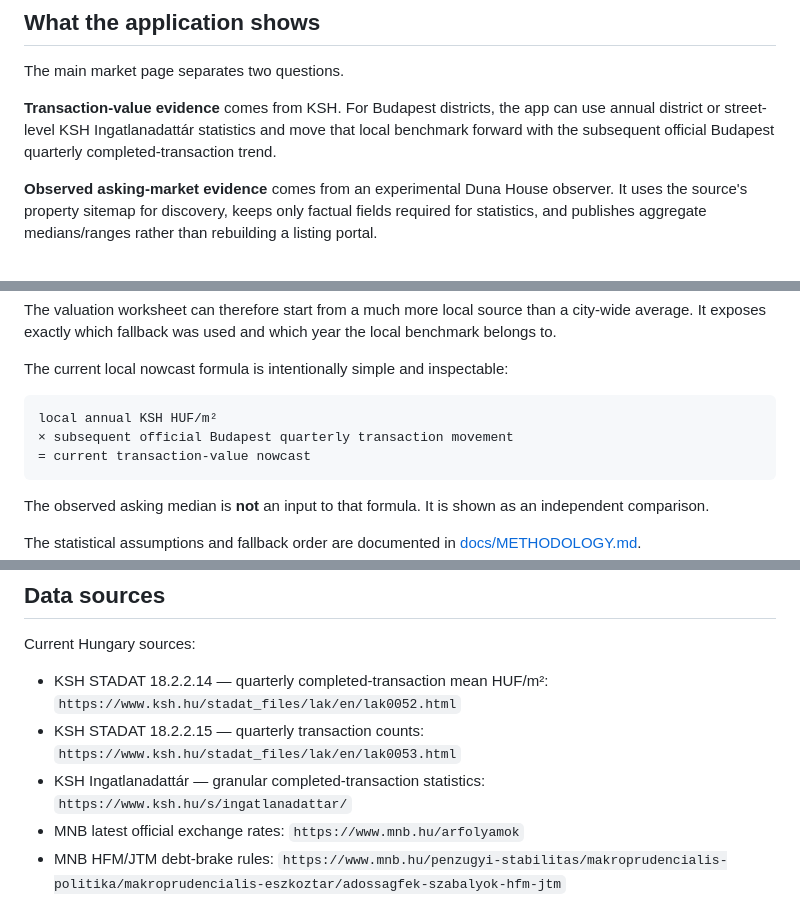
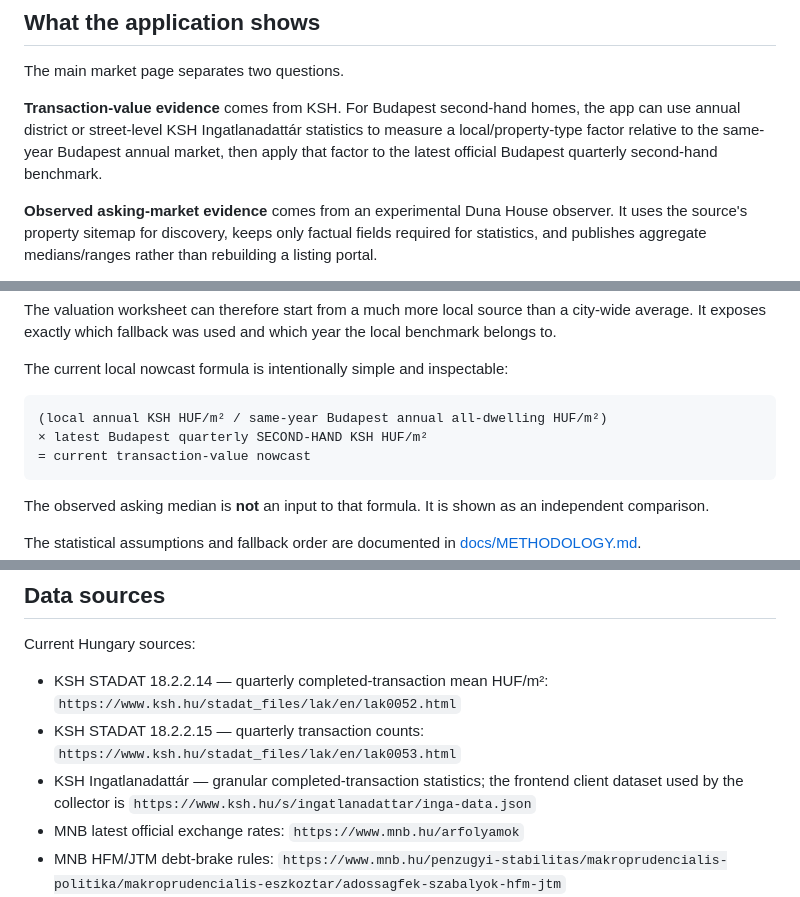
Before and after one commit to ArrowSK/real-estate-watch, a Markdown page: README.md, 3 parts joined by grey strips. Drawn GitHub-style.

Commit message:
Align public docs with the v0.2 local-factor methodology

````diff
--- a/README.md
+++ b/README.md
@@ -10,7 +10,7 @@ Version 0.2 changes the market model substantially: it no longer stops at a broa
 
 The main market page separates two questions.
 
-**Transaction-value evidence** comes from KSH. For Budapest districts, the app can use annual district or street-level KSH Ingatlanadattár statistics and move that local benchmark forward with the subsequent official Budapest quarterly completed-transaction trend.
+**Transaction-value evidence** comes from KSH. For Budapest second-hand homes, the app can use annual district or street-level KSH Ingatlanadattár statistics to measure a local/property-type factor relative to the same-year Budapest annual market, then apply that factor to the latest official Budapest quarterly second-hand benchmark.
 
 **Observed asking-market evidence** comes from an experimental Duna House observer. It uses the source's property sitemap for discovery, keeps only factual fields required for statistics, and publishes aggregate medians/ranges rather than rebuilding a listing portal.
 
@@ -41,8 +41,8 @@ The valuation worksheet can therefore start from a much more local source than a
 The current local nowcast formula is intentionally simple and inspectable:
 
 ```text
-local annual KSH HUF/m²
-× subsequent official Budapest quarterly transaction movement
+(local annual KSH HUF/m² / same-year Budapest annual all-dwelling HUF/m²)
+× latest Budapest quarterly SECOND-HAND KSH HUF/m²
 = current transaction-value nowcast
 ```
 
@@ -133,7 +133,7 @@ Current Hungary sources:
 
 - KSH STADAT 18.2.2.14 — quarterly completed-transaction mean HUF/m²: `https://www.ksh.hu/stadat_files/lak/en/lak0052.html`
 - KSH STADAT 18.2.2.15 — quarterly transaction counts: `https://www.ksh.hu/stadat_files/lak/en/lak0053.html`
-- KSH Ingatlanadattár — granular completed-transaction statistics: `https://www.ksh.hu/s/ingatlanadattar/`
+- KSH Ingatlanadattár — granular completed-transaction statistics; the frontend client dataset used by the collector is `https://www.ksh.hu/s/ingatlanadattar/inga-data.json`
 - MNB latest official exchange rates: `https://www.mnb.hu/arfolyamok`
 - MNB HFM/JTM debt-brake rules: `https://www.mnb.hu/penzugyi-stabilitas/makroprudencialis-politika/makroprudencialis-eszkoztar/adossagfek-szabalyok-hfm-jtm`
 - NAV general transfer-tax rates: `https://nav.gov.hu/ugyfeliranytu/adokulcsok_jarulekmertekek/illetekmertekek/visszterhes-vagyonatruhazasi-illetek`
````
Also changed, not shown: other parts of README.md (+1 -1 lines), ROADMAP.md (+1 -1 lines).
